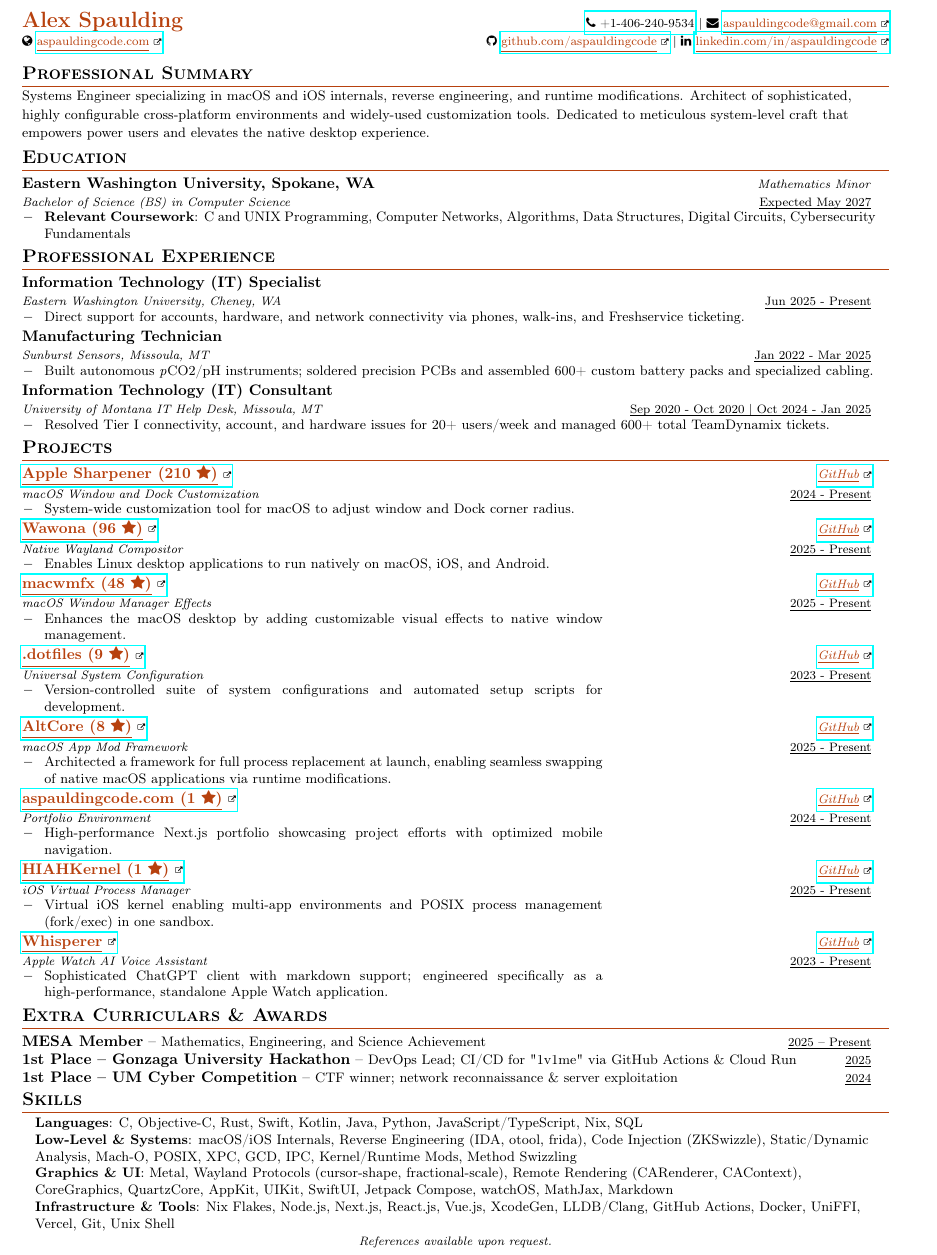
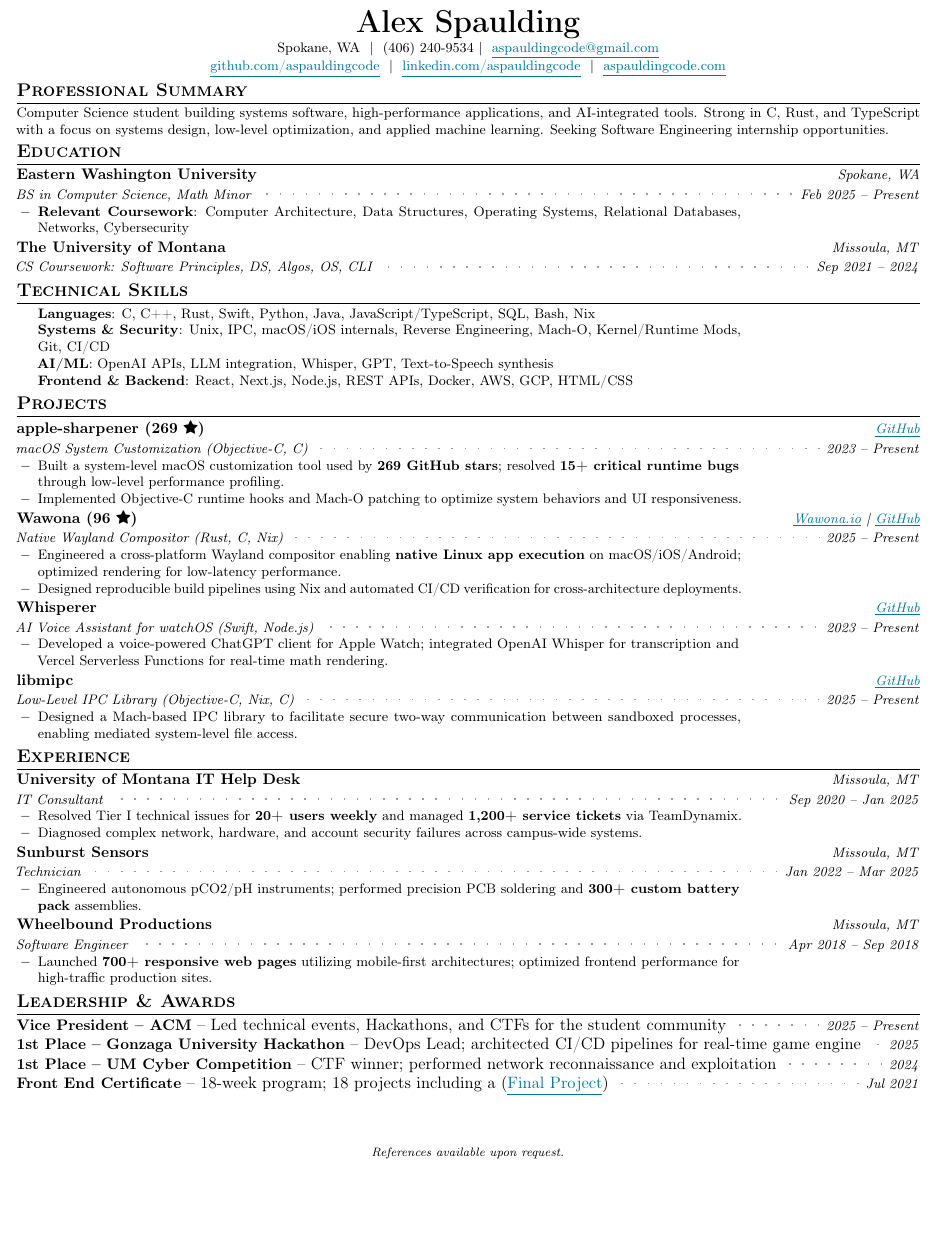
Before and after one commit to aspauldingcode/aspauldingcode, a LaTeX CV (resume/resume_alex_spaulding.tex): part of the page, cut so that both start at the same text, the shorter picture padded with empty space. Compiled offline with pdfLaTeX.

Commit message:
Resume: optimize for internship, add ATS scanner. Portfolio: update dependencies.

```diff
--- a/resume/resume_alex_spaulding.tex
+++ b/resume/resume_alex_spaulding.tex
@@ -54,2 +59,0 @@
-\tcbset{
-	frame code={},
@@ -66,0 +61 @@
+\titleformat{\section}{\resumesubtitle}{}{0em}{}[\color{cvaccent}\titlerule]
@@ -118 +128,5 @@
+\newcommand{\name}{Alex Spaulding}
+\newcommand{\phone}{(406) 240-9534}
+\newcommand{\phonetel}{+14062409534}
+\newcommand{\emaila}{aspauldingcode@gmail.com}
 
@@ -143,151 +136,164 @@
+\begin{document}
 
-% Custom command for themed underlined links with external link icon
-\definecolor{cvaccent}{HTML}{B7410E} % A professional muted orange (Rust)
-\newcommand{\link}[2]{\href{#1}{\textcolor{cvaccent}{\underline{#2}}\ \raisebox{0.1ex}{\tiny\faExternalLink}}}
-%---- End of Packages and Functions ------
+\fontsize{10.8}{12.8}\selectfont
+\fontfamily{cmr}\selectfont
 
-%-------------------------------------------
-%%%%%% DEFINE ELEMENTS HERE %%%%%%%
-\newcommand{\name}{Alex Spaulding} % Your Name
-\newcommand{\course}{Aspiring Software Engineer} % Your Program
-\newcommand{\roll}{Spokane, WA} % Your Location
-\newcommand{\phone}{406-240-9534} % Your Phone Number
-% RFC 3966 canonical phone string for tel: URI (no punctuation)
-\newcommand{\phonetel}{+14062409534}
-\newcommand{\emaila}{aspauldingcode@gmail.com} %Email 1
+% --- HEADING ---
+\begin{center}
+    \resumetitle{\textcolor{cvaccent}{\name}} \\
+    \vspace{2pt}
+    \small{
+        Spokane, WA \ | \
+        \phone \ | \
+        \link{mailto:\emaila}{\emaila}
+    } \\
+    \vspace{1pt}
+    \small{
+        \link{https://github.com/aspauldingcode}{github.com/aspauldingcode} \ | \
+        \link{https://linkedin.com/in/aspauldingcode}{linkedin.com/aspauldingcode} \ | \
+        \link{https://aspauldingcode.com}{aspauldingcode.com}
+    }
+\end{center}
 
-\begin{document}
-\fontfamily{cmr}\selectfont
-%----------HEADING-----------------
-\noindent
-\begin{tabular*}{\linewidth}{@{\extracolsep{\fill}}l r@{}}
-  \textbf{\Large \textcolor{cvaccent}{\name}} & \footnotesize{\href{tel:\phonetel}{\faPhone\ +1-\phone}\ |\ \faEnvelope\ \link{mailto:\emaila}{\emaila}} \\
-  \footnotesize{\faGlobe\ \link{https://www.aspauldingcode.com/}{aspauldingcode.com}} & \footnotesize{\faGithub\ \link{https://github.com/aspauldingcode}{github.com/aspauldingcode}\ |\ \faLinkedin\ \link{https://linkedin.com/in/aspauldingcode}{linkedin.com/in/aspauldingcode}} \\
-\end{tabular*}
-\vspace{\headerEndGap}
+\vspace{-10pt}
 
-%-----------SUMMARY-----------
+% --- PROFESSIONAL SUMMARY ---
 \section{\textbf{Professional Summary}}
-\vspace{\entryGap}
-{\small Systems Engineer specializing in macOS and iOS internals, reverse engineering, and runtime modifications. Architect of sophisticated, highly configurable cross-platform environments and widely-used customization tools. Dedicated to meticulous system-level craft that empowers power users and elevates the native desktop experience.}
-\vspace{\entryGap}
-\vspace{\sectionGap}
-%-----------EDUCATION-----------
+\begin{itemize}[leftmargin=0pt, label={}, topsep=1pt]
+    \item \small \justifying Computer Science student building systems
+    software, high-performance applications, and AI-integrated tools.
+    Strong in C, Rust, and TypeScript with a focus on systems design,
+    low-level optimization, and applied machine learning. Seeking Software
+    Engineering internship opportunities.
+\end{itemize}
+\vspace{-2pt}
+
+% --- EDUCATION ---
 \section{\textbf{Education}}
   \resumeSubHeadingListStart
     \resumeSubheading
-      {Eastern Washington University, Spokane, WA}{Expected May 2027}
-      {Bachelor of Science (BS) in Computer Science}{Mathematics Minor}
+      {Eastern Washington University}{Feb 2025 -- Present}%
+      {BS in Computer Science, Math Minor}{Spokane, WA}
       \resumeItemListStart
-        \item {\textbf{Relevant Coursework}{: C and UNIX Programming, Computer Networks, Algorithms, Data Structures, Digital Circuits, Cybersecurity Fundamentals}}
-      \resumeItemListEnd
-  \resumeSubHeadingListEnd
-\vspace{\sectionGap}
-%-----------PROFESSIONAL EXPERIENCE-----------
-\section{\textbf{Professional Experience}}
-  \resumeSubHeadingListStart
-    \resumeSubheading
-      {Information Technology (IT) Specialist}{Jun 2025 - Present}
-      {Eastern Washington University, Cheney, WA}{}
-      \resumeItemListStart
-        \item {Direct support for accounts, hardware, and network connectivity via phones, walk-ins, and Freshservice ticketing.}
+        \item {\textbf{Relevant Coursework}{: Computer Architecture,
+        Data Structures, Operating Systems, Relational Databases, Networks,
+        Cybersecurity}}
       \resumeItemListEnd
     \resumeSubheading
-      {Manufacturing Technician}{Jan 2022 - Mar 2025}
-      {Sunburst Sensors, Missoula, MT}{}
-      \resumeItemListStart
-        \item {Built autonomous \textit{p}CO2/pH instruments; soldered precision PCBs and assembled 600+ custom battery packs and specialized cabling.}
-      \resumeItemListEnd
-    \resumeSubheading
-      {Information Technology (IT) Consultant}{Sep 2020 - Oct 2020 | Oct 2024 - Jan 2025}
-      {University of Montana IT Help Desk, Missoula, MT}{}
-      \resumeItemListStart
-        \item {Resolved Tier I connectivity, account, and hardware issues for 20+ users/week and managed 600+ total TeamDynamix tickets.}
-      \resumeItemListEnd
+      {The University of Montana}{Sep 2021 -- 2024}%
+      {CS Coursework: Software Principles, DS, Algos, OS, CLI}{Missoula, MT}
   \resumeSubHeadingListEnd
-\vspace{\sectionGap}
-%-----------PROJECTS-----------
+
+% --- TECHNICAL SKILLS ---
+\section{\textbf{Technical Skills}}
+ \begin{itemize}[%
+     leftmargin=3ex,
+     label={},
+     labelsep=0pt,
+     rightmargin=0.2\textwidth%
+ ]
+     \small
+     \item \textbf{Languages}{: C, C++, Rust, Swift, Python, Java,
+     JavaScript/TypeScript, SQL, Bash, Nix}
+     \item \textbf{Systems \& Security}{: Unix, IPC, macOS/iOS internals,
+     Reverse Engineering, Mach-O, Kernel/Runtime Mods, Git, CI/CD}
+     \item \textbf{AI/ML}{: OpenAI APIs, LLM integration, Whisper, GPT,
+     Text-to-Speech synthesis}
+     \item \textbf{Frontend \& Backend}{: React, Next.js, Node.js, REST APIs,
+     Docker, AWS, GCP, HTML/CSS}
+ \end{itemize}
+
+% --- PROJECTS ---
 \section{\textbf{Projects}}
   \resumeSubHeadingListStart
     \resumeSubheading
-      {\link{https://github.com/aspauldingcode/apple-sharpener}{Apple Sharpener (210 \faStar{})}}{2024 - Present}
-      {macOS Window and Dock Customization}{\link{https://github.com/aspauldingcode/apple-sharpener}{GitHub}}
+      {apple-sharpener (269 \atsstar)}{2023 -- Present}%
+      {macOS System Customization (Objective-C, C)}%
+      {\link{https://github.com/aspauldingcode/apple-sharpener}{GitHub}}
       \resumeProjectItemListStart
-        \item {System-wide customization tool for macOS to adjust window and Dock corner radius.}
+        \item {Built a system-level macOS customization tool used by
+        \textbf{269 GitHub stars}; resolved \textbf{15+ critical runtime
+        bugs} through low-level performance profiling.}
+        \item {Implemented Objective-C runtime hooks and Mach-O patching to
+        optimize system behaviors and UI responsiveness.}
       \resumeProjectItemListEnd
 
     \resumeSubheading
-      {\link{https://github.com/aspauldingcode/Wawona}{Wawona (96 \faStar{})}}{2025 - Present}
-      {Native Wayland Compositor}{\link{https://github.com/aspauldingcode/Wawona}{GitHub}}
+      {Wawona (96 \atsstar)}{2025 -- Present}%
+      {Native Wayland Compositor (Rust, C, Nix)}%
+      {\link{https://wawona.io}{Wawona.io} | \link{https://github.com/wawona/wawona}{GitHub}}
       \resumeProjectItemListStart
-        \item {Enables Linux desktop applications to run natively on macOS, iOS, and Android.}
+        \item {Engineered a cross-platform Wayland compositor enabling
+        \textbf{native Linux app execution} on macOS/iOS/Android; optimized
+        rendering for low-latency performance.}
+        \item {Designed reproducible build pipelines using Nix and automated
+        CI/CD verification for cross-architecture deployments.}
       \resumeProjectItemListEnd
 
     \resumeSubheading
-      {\link{https://github.com/aspauldingcode/macwmfx}{macwmfx (48 \faStar{})}}{2025 - Present}
-      {macOS Window Manager Effects}{\link{https://github.com/aspauldingcode/macwmfx}{GitHub}}
+      {Whisperer}{2023 -- Present}%
+      {AI Voice Assistant for watchOS (Swift, Node.js)}%
+      {\link{https://github.com/aspauldingcode/Whisperer}{GitHub}}
       \resumeProjectItemListStart
-        \item {Enhances the macOS desktop by adding customizable visual effects to native window management.}
+        \item {Developed a voice-powered ChatGPT client for Apple Watch;
+        integrated OpenAI Whisper for transcription and Vercel Serverless
+        Functions for real-time math rendering.}
       \resumeProjectItemListEnd
 
     \resumeSubheading
-      {\link{https://github.com/aspauldingcode/dotfiles}{.dotfiles (9 \faStar{})}}{2023 - Present}
-      {Universal System Configuration}{\link{https://github.com/aspauldingcode/dotfiles}{GitHub}}
+      {libmipc}{2025 -- Present}%
+      {Low-Level IPC Library (Objective-C, Nix, C)}%
+      {\link{https://github.com/aspauldingcode/libmipc}{GitHub}}
       \resumeProjectItemListStart
-        \item {Version-controlled suite of system configurations and automated setup scripts for development.}
-      \resumeProjectItemListEnd
-
-    \resumeSubheading
-      {\link{https://github.com/aspauldingcode/AltCore}{AltCore (8 \faStar{})}}{2025 - Present}
-      {macOS App Mod Framework}{\link{https://github.com/aspauldingcode/AltCore}{GitHub}}
-      \resumeProjectItemListStart
-        \item {Architected a framework for full process replacement at launch, enabling seamless swapping of native macOS applications via runtime modifications.}
-      \resumeProjectItemListEnd
-    \resumeSubheading
-      {\link{https://github.com/aspauldingcode/aspauldingcode}{aspauldingcode.com (1 \faStar{})}}{2024 - Present}
-      {Portfolio Environment}{\link{https://github.com/aspauldingcode/aspauldingcode}{GitHub}}
-      \resumeProjectItemListStart
-        \item {High-performance Next.js portfolio showcasing project efforts with optimized mobile navigation.}
-      \resumeProjectItemListEnd
-
-    \resumeSubheading
-      {\link{https://github.com/aspauldingcode/HIAHKernel}{HIAHKernel (1 \faStar{})}}{2025 - Present}
-      {iOS Virtual Process Manager}{\link{https://github.com/aspauldingcode/HIAHKernel}{GitHub}}
-      \resumeProjectItemListStart
-        \item {Virtual iOS kernel enabling multi-app environments and POSIX process management (fork/exec) in one sandbox.}
-      \resumeProjectItemListEnd
-
-    \resumeSubheading
-      {\link{https://github.com/aspauldingcode/Whisperer}{Whisperer}}{2023 - Present}
-      {Apple Watch AI Voice Assistant}{\link{https://github.com/aspauldingcode/Whisperer}{GitHub}}
-      \resumeProjectItemListStart
-        \item {Sophisticated ChatGPT client with markdown support; engineered specifically as a high-performance, standalone Apple Watch application.}
+        \item {Designed a Mach-based IPC library to facilitate secure two-way
+        communication between sandboxed processes, enabling mediated
+        system-level file access.}
       \resumeProjectItemListEnd
   \resumeSubHeadingListEnd
-\vspace{\sectionGap}
-%-----------EXTRA CURRICULARS-----------
-\section{\textbf{Extra Curriculars \& Awards}}
-\vspace{\entryGap}
-\begin{itemize}[leftmargin=0pt, labelsep=0pt, labelwidth=0pt, label={}, noitemsep, topsep=0pt, parsep=0pt]
-  \item \begin{tabular*}{0.98\textwidth}[t]{l@{\extracolsep{\fill}}r}
-    \textbf{MESA Member} -- {\small Mathematics, Engineering, and Science Achievement} & \underline{\smash{\footnotesize{2025 -- Present}}} \\
-  \end{tabular*}
-  \item \begin{tabular*}{0.98\textwidth}[t]{l@{\extracolsep{\fill}}r}
-    \textbf{1st Place -- Gonzaga University Hackathon} -- {\small DevOps Lead; CI/CD for "1v1me" via GitHub Actions \& Cloud Run} & \underline{\smash{\footnotesize{2025}}} \\
-  \end{tabular*}
-  \item \begin{tabular*}{0.98\textwidth}[t]{l@{\extracolsep{\fill}}r}
-    \textbf{1st Place -- UM Cyber Competition} -- {\small CTF winner; network reconnaissance \& server exploitation} & \underline{\smash{\footnotesize{2024}}} \\
-  \end{tabular*}
-\end{itemize}
-\vspace{\sectionGap}
-%-----------SKILLS-----------
-\section{\textbf{Skills}}
- \vspace{\entryGap}
- \begin{itemize}[leftmargin=2ex, label={}, itemsep=0pt, topsep=0pt, parsep=0pt]
-     \small
-     \item \textbf{Languages}{: C, Objective-C, Rust, Swift, Kotlin, Java, Python, JavaScript/TypeScript, Nix, SQL}
-     \item \textbf{Low-Level \& Systems}{: macOS/iOS Internals, Reverse Engineering (IDA, otool, frida), Code Injection (ZKSwizzle), Static/Dynamic Analysis, Mach-O, POSIX, XPC, GCD, IPC, Kernel/Runtime Mods, Method Swizzling}
-     \item \textbf{Graphics \& UI}{: Metal, Wayland Protocols (cursor-shape, fractional-scale), Remote Rendering (CARenderer, CAContext), CoreGraphics, QuartzCore, AppKit, UIKit, SwiftUI, Jetpack Compose, watchOS, MathJax, Markdown}
-     \item \textbf{Infrastructure \& Tools}{: Nix Flakes, Node.js, Next.js, React.js, Vue.js, XcodeGen, LLDB/Clang, GitHub Actions, Docker, UniFFI, Vercel, Git, Unix Shell}
- \end{itemize}
+
+% --- EXPERIENCE ---
+\section{\textbf{Experience}}
+  \resumeSubHeadingListStart
+    \resumeSubheading
+      {University of Montana IT Help Desk}{Sep 2020 -- Jan 2025}%
+      {IT Consultant}{Missoula, MT}
+      \resumeItemListStart
+        \item {Resolved Tier I technical issues for \textbf{20+ users weekly}
+        and managed \textbf{1,200+ service tickets} via TeamDynamix.}
+        \item {Diagnosed complex network, hardware, and account security
+        failures across campus-wide systems.}
+      \resumeItemListEnd
+    \resumeSubheading
+      {Sunburst Sensors}{Jan 2022 -- Mar 2025}%
+      {Technician}{Missoula, MT}
+      \resumeItemListStart
+        \item {Engineered autonomous pCO2/pH instruments; performed
+        precision PCB soldering and \textbf{300+ custom battery pack}
+        assemblies.}
+      \resumeItemListEnd
+    \resumeSubheading
+      {Wheelbound Productions}{Apr 2018 -- Sep 2018}%
+      {Software Engineer}{Missoula, MT}
+      \resumeItemListStart
+        \item {Launched \textbf{700+ responsive web pages} utilizing
+        mobile-first architectures; optimized frontend performance for
+        high-traffic production sites.}
+      \resumeItemListEnd
+  \resumeSubHeadingListEnd
+
+% --- LEADERSHIP & AWARDS ---
+\section{\textbf{Leadership \& Awards}}
+\resumeSubHeadingListStart
+  \resumeLeadershipItem{Vice President – ACM}{Led technical events,
+  Hackathons, and CTFs for the student community}{2025 -- Present}
+  \resumeLeadershipItem{1st Place – Gonzaga University Hackathon}{DevOps
+  Lead; architected CI/CD pipelines for real-time game engine}{2025}
+  \resumeLeadershipItem{1st Place – UM Cyber Competition}{CTF winner;
+  performed network reconnaissance and exploitation}{2024}
+  \resumeLeadershipItem{Front End Certificate}{18-week program; 18 projects
+  including a (\link{https://github.com/aspauldingcode/react-final}%
+  {Final Project})}{Jul 2021}
+\resumeSubHeadingListEnd
+
+\enlargethispage{10\baselineskip}
 \end{document}
```
Also changed, not shown: resume/resume_alex_spaulding.tex (224 more changed lines), 6 other files.
